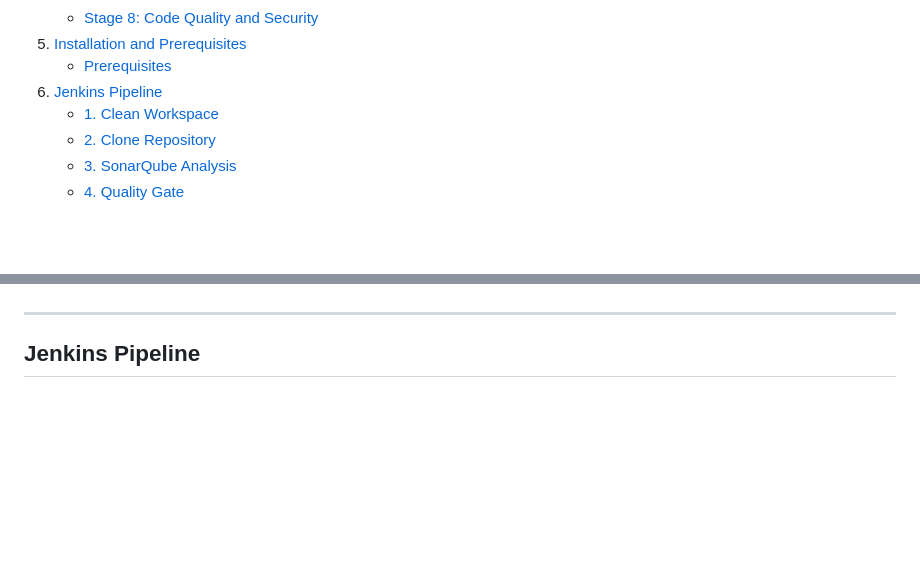
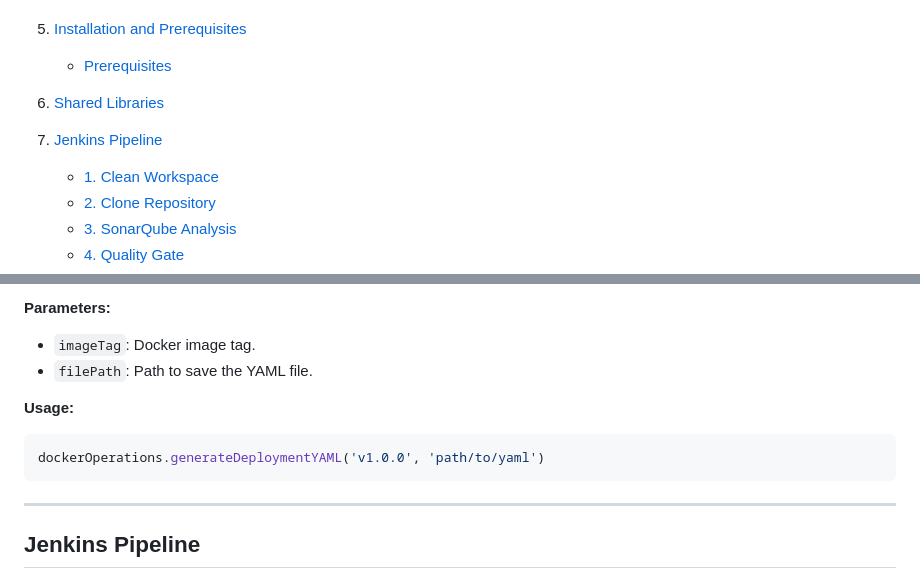
Before and after one commit to Itsyehia/Library-System---Banque-Misr, a Markdown page: README.md, 2 parts joined by grey strips. GitHub-like rendering; blank space fills up the shorter version.

````diff
--- a/README.md
+++ b/README.md
@@ -18,7 +18,9 @@
    - [Stage 8: Code Quality and Security](#stage-8-code-quality-and-security)
 5. [Installation and Prerequisites](#installation-and-prerequisites)
    - [Prerequisites](#prerequisites)
-6. [Jenkins Pipeline](#jenkins-pipeline)
+6. [Shared Libraries](#shared-libraries)
+
+7. [Jenkins Pipeline](#jenkins-pipeline)
    - [1. Clean Workspace](#1-clean-workspace)
    - [2. Clone Repository](#2-clone-repository)
    - [3. SonarQube Analysis](#3-sonarqube-analysis)
@@ -149,3 +225,11 @@ Library-System---Banque-Misr/
+**Parameters:**
+- `imageTag`: Docker image tag.
+- `filePath`: Path to save the YAML file.
+
+**Usage:**
+```groovy
+dockerOperations.generateDeploymentYAML('v1.0.0', 'path/to/yaml')
+```
 
 
 ---
````
Also changed, not shown: other parts of README.md (+74 -0 lines).
